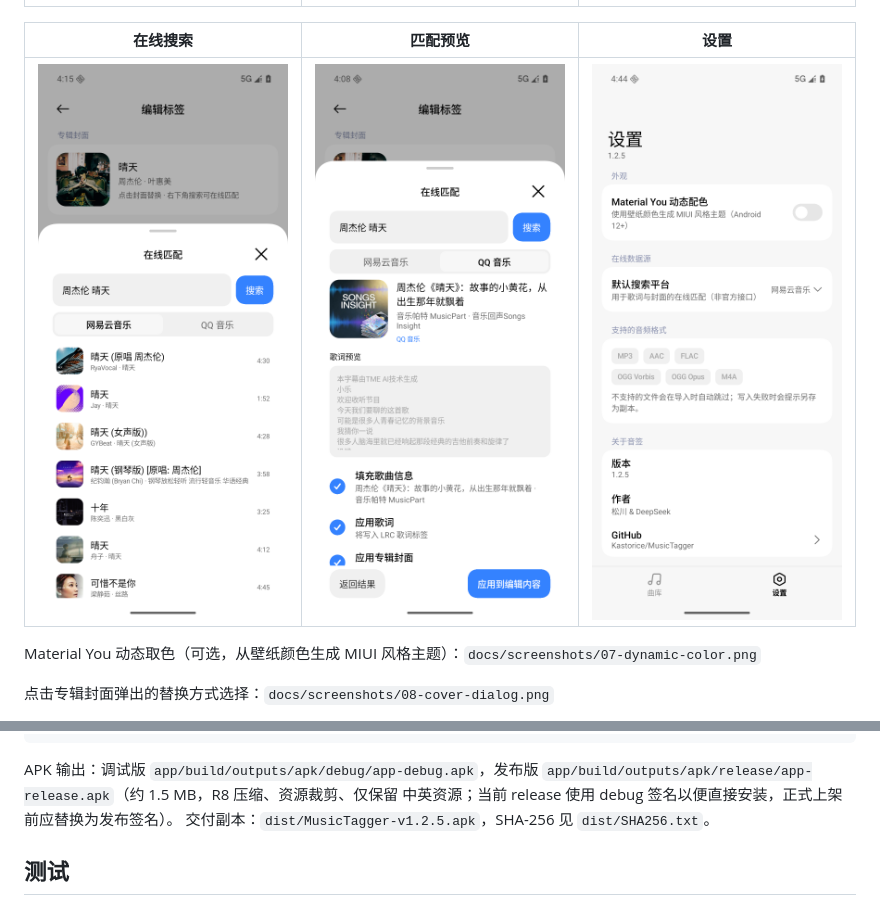
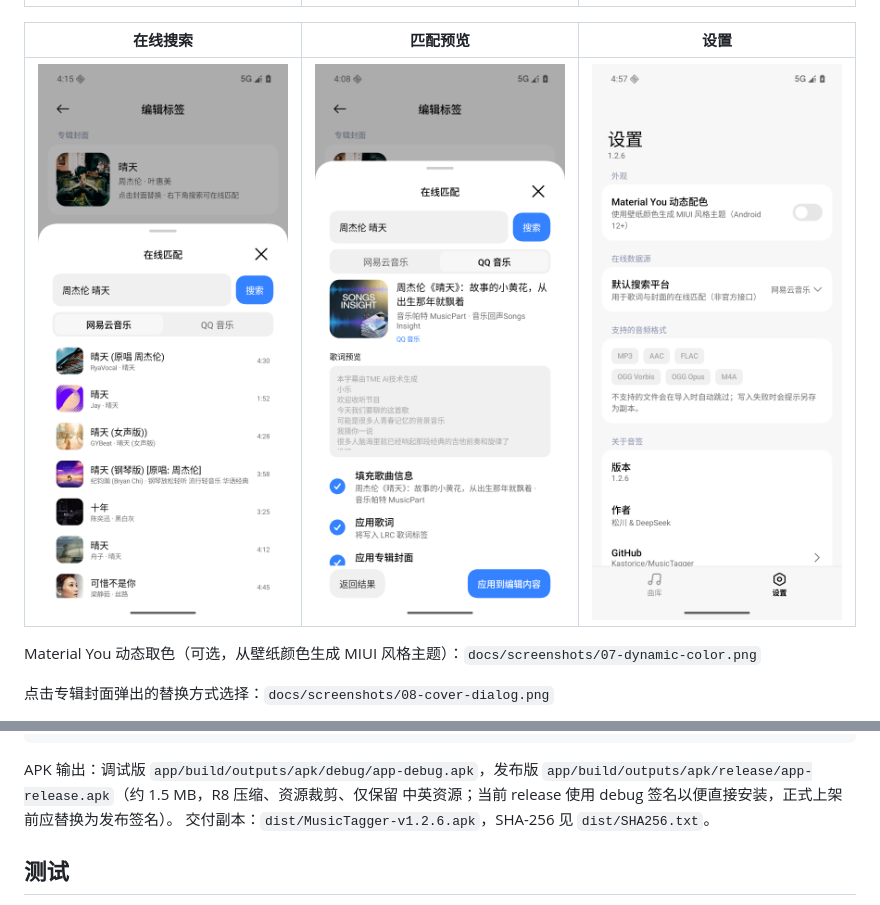
Before and after one commit to Kastorice/MusicTagger, a Markdown page: README.md, 2 parts joined by grey strips. Drawn GitHub-style; pictures changed too: docs/screenshots/06-settings.png.

```diff
--- a/README.md
+++ b/README.md
@@ -124,7 +124,7 @@ powershell -NoProfile -ExecutionPolicy Bypass -File tools\build.ps1 -Tasks ":cor
 APK 输出：调试版 `app/build/outputs/apk/debug/app-debug.apk`，发布版
 `app/build/outputs/apk/release/app-release.apk`（约 1.5 MB，R8 压缩、资源裁剪、仅保留
 中英资源；当前 release 使用 debug 签名以便直接安装，正式上架前应替换为发布签名）。
-交付副本：`dist/MusicTagger-v1.2.5.apk`，SHA-256 见 `dist/SHA256.txt`。
+交付副本：`dist/MusicTagger-v1.2.6.apk`，SHA-256 见 `dist/SHA256.txt`。
 
 ## 测试
 
```
Also changed, not shown: docs/RELEASE_NOTES-v1.2.6.md (added, +32 -0 lines), docs/TEST-REPORT.md (+10 -1 lines), docs/screenshots/12-file-info.png, docs/screenshots/18-settings-source.png, 3 other files.
